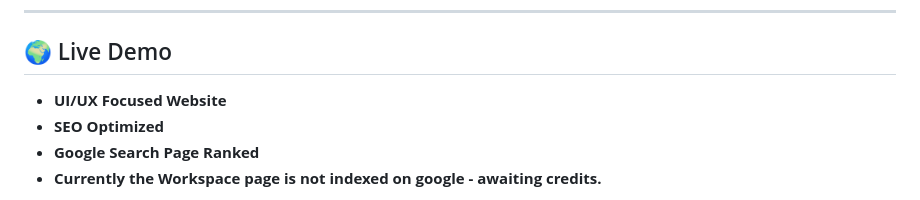
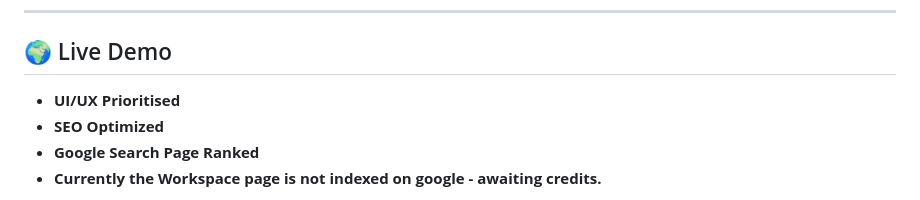
Before and after one commit to ansariheshamraza/RachnaX-AI, a Markdown page: README.md, the part around the change. Rendered like a GitHub page.

Commit message:
Update UI/UX description in README

```diff
--- a/README.md
+++ b/README.md
@@ -99,7 +99,7 @@ Upon credit activation:
 
 ## 🌍 Live Demo
 
-- **UI/UX Focused Website**
+- **UI/UX Prioritised**
 - **SEO Optimized**
 - **Google Search Page Ranked**
 - **Currently the Workspace page is not indexed on google - awaiting credits.**
```
